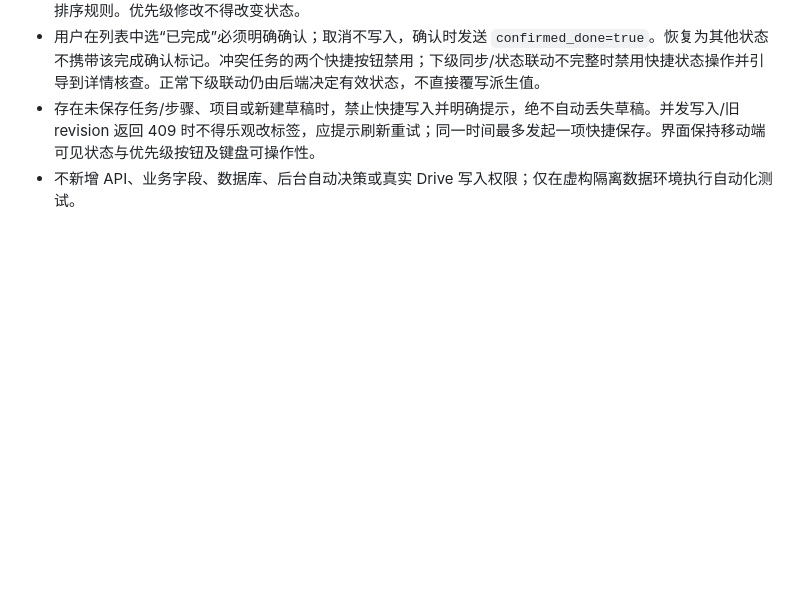
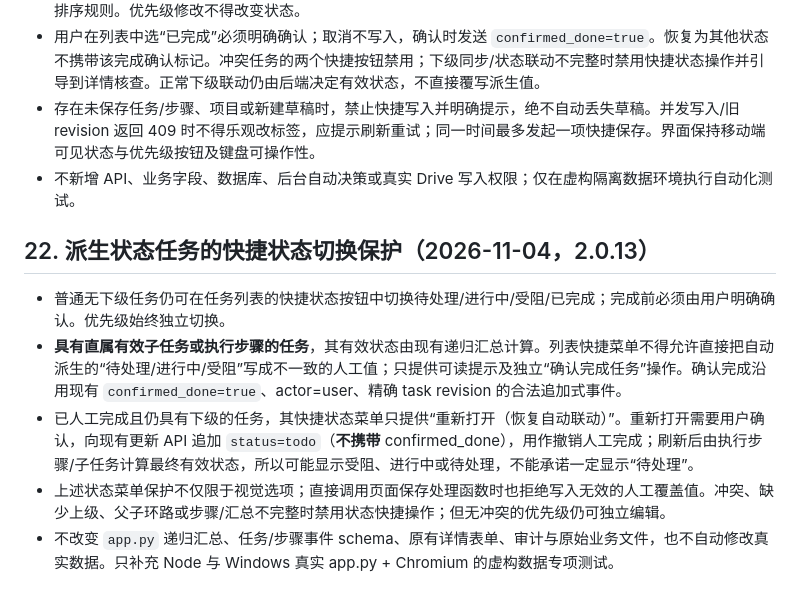
Before and after one commit to yudacheng666/AIWorkSpace, a Markdown page: docs/REQUIREMENTS.md, the part around the change. GitHub-like rendering; blank space fills up the shorter version.

Commit message:
docs: capture approved 2.0.13 parent quick-status rules

```diff
--- a/docs/REQUIREMENTS.md
+++ b/docs/REQUIREMENTS.md
@@ -176,3 +176,12 @@
 - 用户在列表中选“已完成”必须明确确认；取消不写入，确认时发送 `confirmed_done=true`。恢复为其他状态不携带该完成确认标记。冲突任务的两个快捷按钮禁用；下级同步/状态联动不完整时禁用快捷状态操作并引导到详情核查。正常下级联动仍由后端决定有效状态，不直接覆写派生值。
 - 存在未保存任务/步骤、项目或新建草稿时，禁止快捷写入并明确提示，绝不自动丢失草稿。并发写入/旧 revision 返回 409 时不得乐观改标签，应提示刷新重试；同一时间最多发起一项快捷保存。界面保持移动端可见状态与优先级按钮及键盘可操作性。
 - 不新增 API、业务字段、数据库、后台自动决策或真实 Drive 写入权限；仅在虚构隔离数据环境执行自动化测试。
+
+
+## 22. 派生状态任务的快捷状态切换保护（2026-11-04，2.0.13）
+
+- 普通无下级任务仍可在任务列表的快捷状态按钮中切换待处理/进行中/受阻/已完成；完成前必须由用户明确确认。优先级始终独立切换。
+- **具有直属有效子任务或执行步骤的任务**，其有效状态由现有递归汇总计算。列表快捷菜单不得允许直接把自动派生的“待处理/进行中/受阻”写成不一致的人工值；只提供可读提示及独立“确认完成任务”操作。确认完成沿用现有 `confirmed_done=true`、actor=user、精确 task revision 的合法追加式事件。
+- 已人工完成且仍具有下级的任务，其快捷状态菜单只提供“重新打开（恢复自动联动）”。重新打开需要用户确认，向现有更新 API 追加 `status=todo`（**不携带** confirmed_done），用作撤销人工完成；刷新后由执行步骤/子任务计算最终有效状态，所以可能显示受阻、进行中或待处理，不能承诺一定显示“待处理”。
+- 上述状态菜单保护不仅限于视觉选项；直接调用页面保存处理函数时也拒绝写入无效的人工覆盖值。冲突、缺少上级、父子环路或步骤/汇总不完整时禁用状态快捷操作；但无冲突的优先级仍可独立编辑。
+- 不改变 `app.py` 递归汇总、任务/步骤事件 schema、原有详情表单、审计与原始业务文件，也不自动修改真实数据。只补充 Node 与 Windows 真实 app.py + Chromium 的虚构数据专项测试。
```
